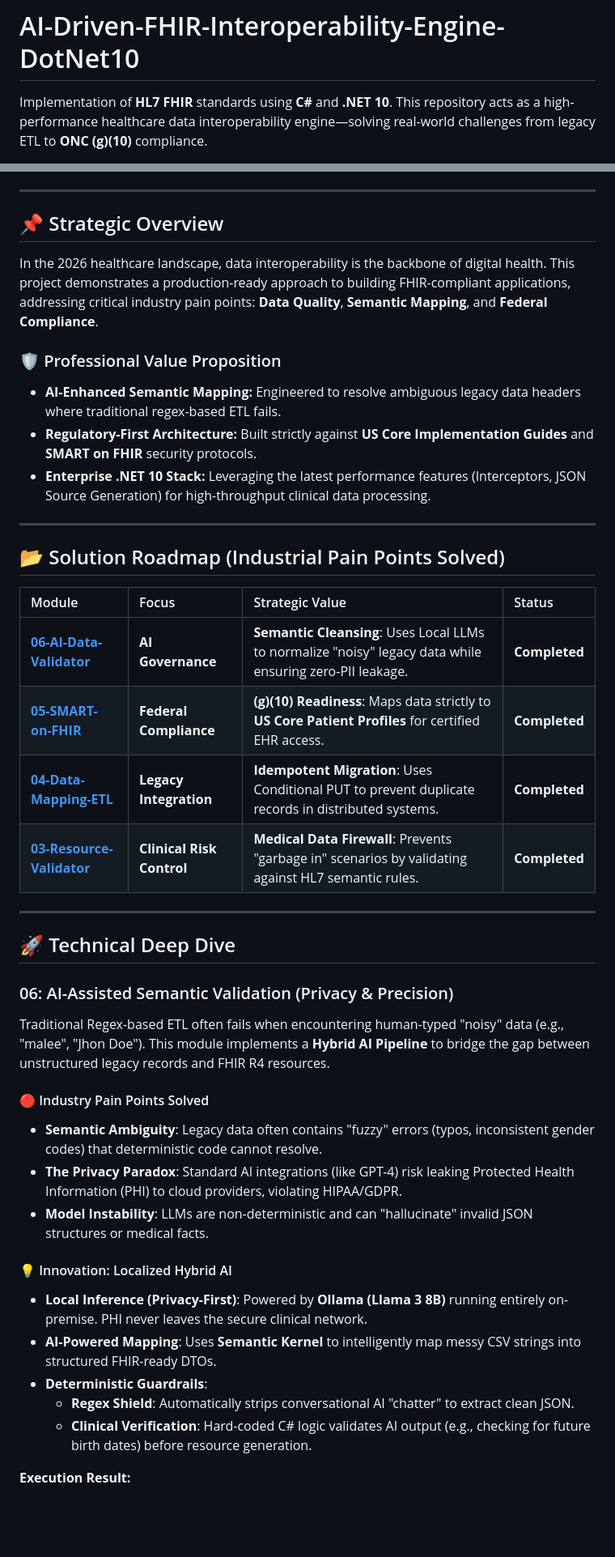
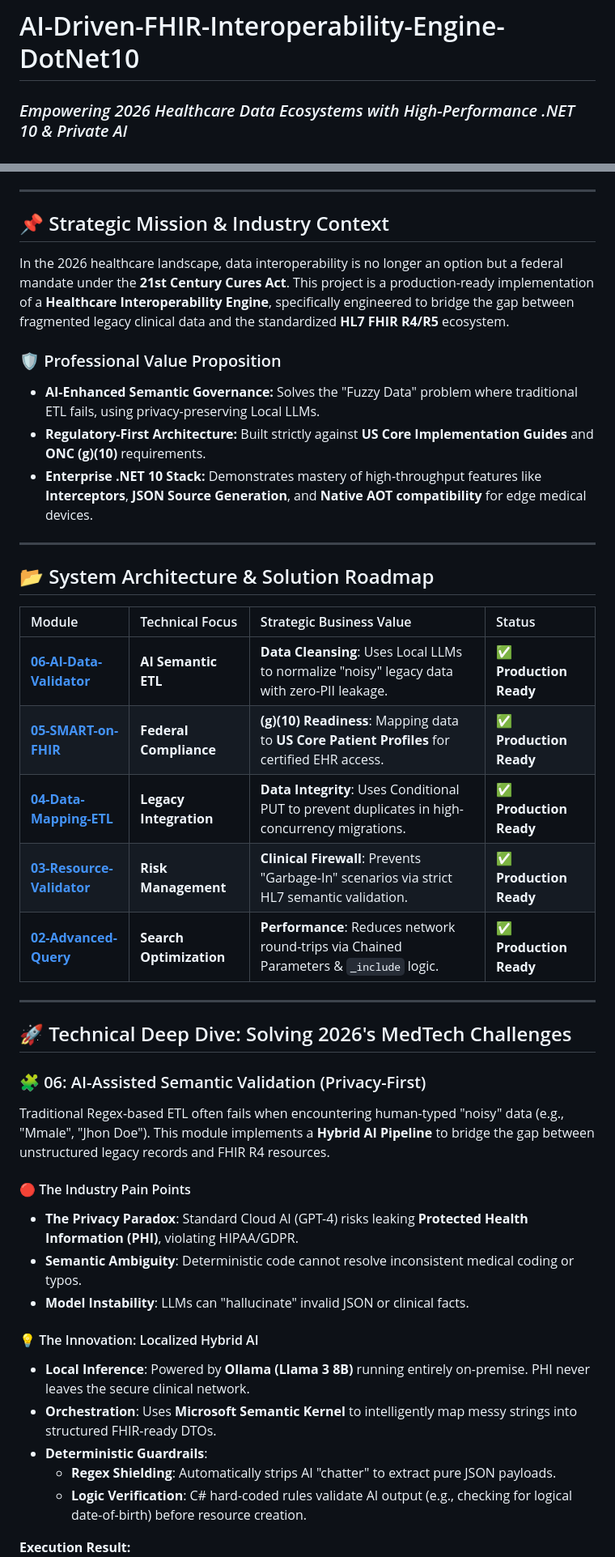
Before and after one commit to memoryfraction/HealthData-Interoperability-Csharp, a Markdown page: README.md, 2 parts joined by grey strips. Shown at 81% size. Drawn GitHub-style; blank space fills up the shorter version.

```diff
--- a/README.md
+++ b/README.md
@@ -1,6 +1,6 @@
 # AI-Driven-FHIR-Interoperability-Engine-DotNet10
 
-Implementation of **HL7 FHIR** standards using **C#** and **.NET 10**. This repository acts as a high-performance healthcare data interoperability engine—solving real-world challenges from legacy ETL to **ONC (g)(10)** compliance.
+### *Empowering 2026 Healthcare Data Ecosystems with High-Performance .NET 10 & Private AI*
 
 [![.NET](https://img.shields.io/badge/.NET-10.0-512bd4)](https://dotnet.microsoft.com/)
 [![FHIR](https://img.shields.io/badge/FHIR-R4-flame.svg)](https://hl7.org/fhir/R4/)
@@ -9,43 +10,44 @@ Implementation of **HL7 FHIR** standards using **C#** and **.NET 10**. This repo
 
 ---
 
-## 📌 Strategic Overview
-In the 2026 healthcare landscape, data interoperability is the backbone of digital health. This project demonstrates a production-ready approach to building FHIR-compliant applications, addressing critical industry pain points: **Data Quality**, **Semantic Mapping**, and **Federal Compliance**.
+## 📌 Strategic Mission & Industry Context
+In the 2026 healthcare landscape, data interoperability is no longer an option but a federal mandate under the **21st Century Cures Act**. This project is a production-ready implementation of a **Healthcare Interoperability Engine**, specifically engineered to bridge the gap between fragmented legacy clinical data and the standardized **HL7 FHIR R4/R5** ecosystem.
 
 ### 🛡️ Professional Value Proposition
-* **AI-Enhanced Semantic Mapping:** Engineered to resolve ambiguous legacy data headers where traditional regex-based ETL fails.
-* **Regulatory-First Architecture:** Built strictly against **US Core Implementation Guides** and **SMART on FHIR** security protocols.
-* **Enterprise .NET 10 Stack:** Leveraging the latest performance features (Interceptors, JSON Source Generation) for high-throughput clinical data processing.
+* **AI-Enhanced Semantic Governance:** Solves the "Fuzzy Data" problem where traditional ETL fails, using privacy-preserving Local LLMs.
+* **Regulatory-First Architecture:** Built strictly against **US Core Implementation Guides** and **ONC (g)(10)** requirements.
+* **Enterprise .NET 10 Stack:** Demonstrates mastery of high-throughput features like **Interceptors**, **JSON Source Generation**, and **Native AOT compatibility** for edge medical devices.
 
 ---
 
-## 📂 Solution Roadmap (Industrial Pain Points Solved)
+## 📂 System Architecture & Solution Roadmap
 
-| Module | Focus | Strategic Value | Status |
+| Module | Technical Focus | Strategic Business Value | Status |
 | :--- | :--- | :--- | :--- |
-| **[06-AI-Data-Validator](https://github.com/memoryfraction/HealthData-Interoperability-Csharp/tree/main/src/06-AI-Data-Validator)** | **AI Governance** | **Semantic Cleansing**: Uses Local LLMs to normalize "noisy" legacy data while ensuring zero-PII leakage. | **Completed** |
-| **[05-SMART-on-FHIR](https://github.com/memoryfraction/HealthData-Interoperability-Csharp/tree/main/src/05-SMART-on-FHIR)** | **Federal Compliance** | **(g)(10) Readiness**: Maps data strictly to **US Core Patient Profiles** for certified EHR access. | **Completed** |
-| **[04-Data-Mapping-ETL](https://github.com/memoryfraction/HealthData-Interoperability-Csharp/tree/main/src/04-Data-Mapping-ETL)** | **Legacy Integration** | **Idempotent Migration**: Uses Conditional PUT to prevent duplicate records in distributed systems. | **Completed** |
-| **[03-Resource-Validator](https://github.com/memoryfraction/HealthData-Interoperability-Csharp/tree/main/src/03-Resource-Validator)** | **Clinical Risk Control** | **Medical Data Firewall**: Prevents "garbage in" scenarios by validating against HL7 semantic rules. | **Completed** |
+| **[06-AI-Data-Validator](./src/06-AI-Data-Validator)** | **AI Semantic ETL** | **Data Cleansing**: Uses Local LLMs to normalize "noisy" legacy data with zero-PII leakage. | ✅ **Production Ready** |
+| **[05-SMART-on-FHIR](./src/05-SMART-on-FHIR)** | **Federal Compliance** | **(g)(10) Readiness**: Mapping data to **US Core Patient Profiles** for certified EHR access. | ✅ **Production Ready** |
+| **[04-Data-Mapping-ETL](./src/04-Data-Mapping-ETL)** | **Legacy Integration** | **Data Integrity**: Uses Conditional PUT to prevent duplicates in high-concurrency migrations. | ✅ **Production Ready** |
+| **[03-Resource-Validator](./src/03-Resource-Validator)** | **Risk Management** | **Clinical Firewall**: Prevents "Garbage-In" scenarios via strict HL7 semantic validation. | ✅ **Production Ready** |
+| **[02-Advanced-Query](./src/02-Advanced-Query)** | **Search Optimization** | **Performance**: Reduces network round-trips via Chained Parameters & `_include` logic. | ✅ **Production Ready** |
 
 ---
 
-## 🚀 Technical Deep Dive
+## 🚀 Technical Deep Dive: Solving 2026's MedTech Challenges
 
-### 06: AI-Assisted Semantic Validation (Privacy & Precision)
-Traditional Regex-based ETL often fails when encountering human-typed "noisy" data (e.g., "malee", "Jhon Doe"). This module implements a **Hybrid AI Pipeline** to bridge the gap between unstructured legacy records and FHIR R4 resources.
+### 🧩 06: AI-Assisted Semantic Validation (Privacy-First)
+Traditional Regex-based ETL often fails when encountering human-typed "noisy" data (e.g., "Mmale", "Jhon Doe"). This module implements a **Hybrid AI Pipeline** to bridge the gap between unstructured legacy records and FHIR R4 resources.
 
-#### 🔴 Industry Pain Points Solved
-* **Semantic Ambiguity**: Legacy data often contains "fuzzy" errors (typos, inconsistent gender codes) that deterministic code cannot resolve.
-* **The Privacy Paradox**: Standard AI integrations (like GPT-4) risk leaking Protected Health Information (PHI) to cloud providers, violating HIPAA/GDPR.
-* **Model Instability**: LLMs are non-deterministic and can "hallucinate" invalid JSON structures or medical facts.
+#### 🔴 The Industry Pain Points
+* **The Privacy Paradox**: Standard Cloud AI (GPT-4) risks leaking **Protected Health Information (PHI)**, violating HIPAA/GDPR.
+* **Semantic Ambiguity**: Deterministic code cannot resolve inconsistent medical coding or typos.
+* **Model Instability**: LLMs can "hallucinate" invalid JSON or clinical facts.
 
-#### 💡 Innovation: Localized Hybrid AI
-* **Local Inference (Privacy-First)**: Powered by **Ollama (Llama 3 8B)** running entirely on-premise. PHI never leaves the secure clinical network.
-* **AI-Powered Mapping**: Uses **Semantic Kernel** to intelligently map messy CSV strings into structured FHIR-ready DTOs.
+#### 💡 The Innovation: Localized Hybrid AI
+* **Local Inference**: Powered by **Ollama (Llama 3 8B)** running entirely on-premise. PHI never leaves the secure clinical network.
+* **Orchestration**: Uses **Microsoft Semantic Kernel** to intelligently map messy strings into structured FHIR-ready DTOs.
 * **Deterministic Guardrails**:
-    * **Regex Shield**: Automatically strips conversational AI "chatter" to extract clean JSON.
-    * **Clinical Verification**: Hard-coded C# logic validates AI output (e.g., checking for future birth dates) before resource generation.
+    * **Regex Shielding**: Automatically strips AI "chatter" to extract pure JSON payloads.
+    * **Logic Verification**: C# hard-coded rules validate AI output (e.g., checking for logical date-of-birth) before resource creation.
 
 **Execution Result:**
 ![06-AI-Data-Validator Result](https://github.com/memoryfraction/HealthData-Interoperability-Csharp/blob/main/images/06-AI-Data-Validator_result.jpg?raw=true)
```
Also changed, not shown: other parts of README.md (+42 -24 lines).
